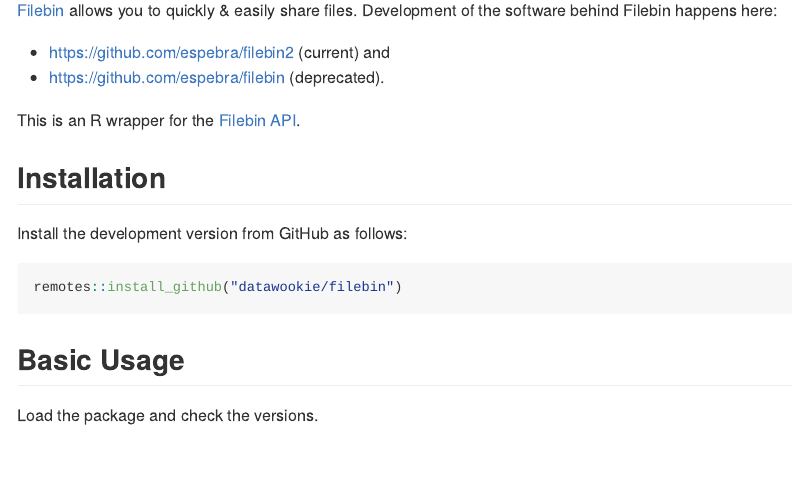
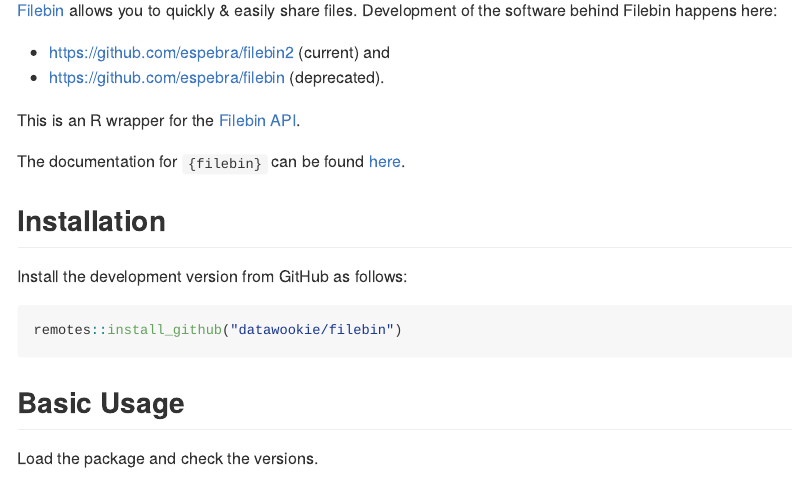
Before and after one commit to datawookie/filebin, an R Markdown document (README.Rmd): the page in a window 1100 px wide, from 110 px down. The pictures show the output file README.md that the author committed with the source, drawn offline in the style of GitHub; badge pictures from the web are left out.

Commit message:
feat: Link to documentation

```diff
--- a/README.Rmd
+++ b/README.Rmd
@@ -26,6 +26,8 @@
 - <https://github.com/espebra/filebin> (deprecated).
 
 This is an R wrapper for the [Filebin API](https://filebin.net/api).
+
+The documentation for `{filebin}` can be found [here](https://datawookie.github.io/filebin/).
 
 ## Installation
 
```
Also changed, not shown: README.md.
